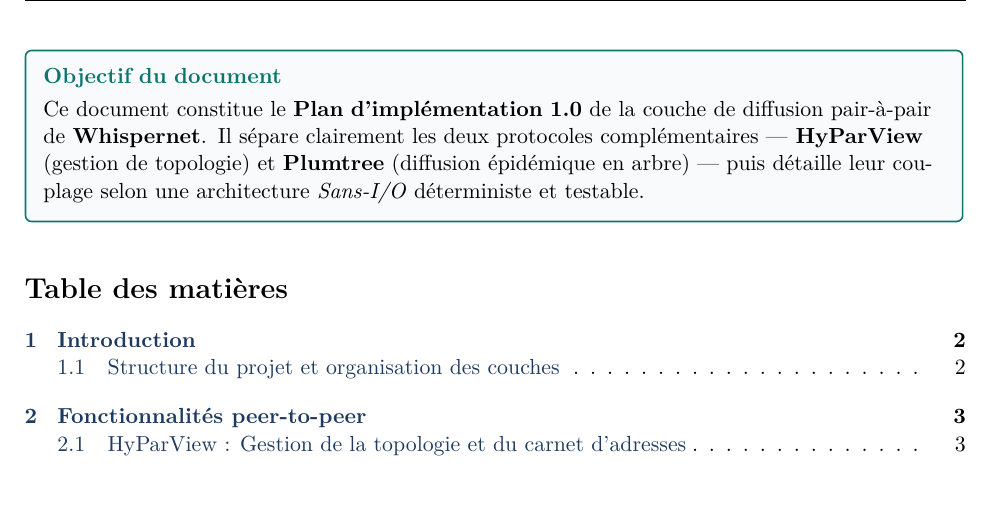
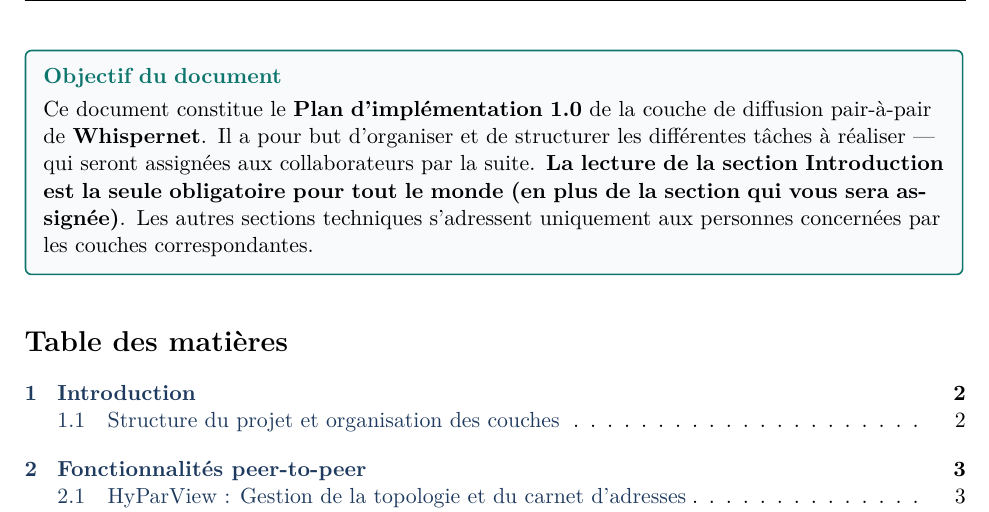
Before and after one commit to arvo-p/whispernet, a LaTeX document (Rapports/Plan_d_implementation_1.0.tex): part of page 2 of 13, cut so that both start at the same text, the shorter picture padded with empty space. Compiled offline with pdfLaTeX.

Commit message:
Plan d'implémentation mit à jour

```diff
--- a/Rapports/Plan_d_implementation_1.0.tex
+++ b/Rapports/Plan_d_implementation_1.0.tex
@@ -104,7 +104,7 @@
 \end{titlepage}
 
 \begin{pedagogie}{Objectif du document}
-    Ce document constitue le \textbf{Plan d'implémentation 1.0} de la couche de diffusion pair-à-pair de \textbf{Whispernet}. Il sépare clairement les deux protocoles complémentaires — \textbf{HyParView} (gestion de topologie) et \textbf{Plumtree} (diffusion épidémique en arbre) — puis détaille leur couplage selon une architecture \emph{Sans-I/O} déterministe et testable.
+    Ce document constitue le \textbf{Plan d'implémentation 1.0} de la couche de diffusion pair-à-pair de \textbf{Whispernet}. Il a pour but d'organiser et de structurer les différentes tâches à réaliser — qui seront assignées aux collaborateurs par la suite. \textbf{La lecture de la section Introduction est la seule obligatoire pour tout le monde (en plus de la section qui vous sera assignée)}. Les autres sections techniques s'adressent uniquement aux personnes concernées par les couches correspondantes.
 \end{pedagogie}
 
 \tableofcontents
```
Also changed, not shown: Rapports/Plan_d_implementation_1.0.pdf.
